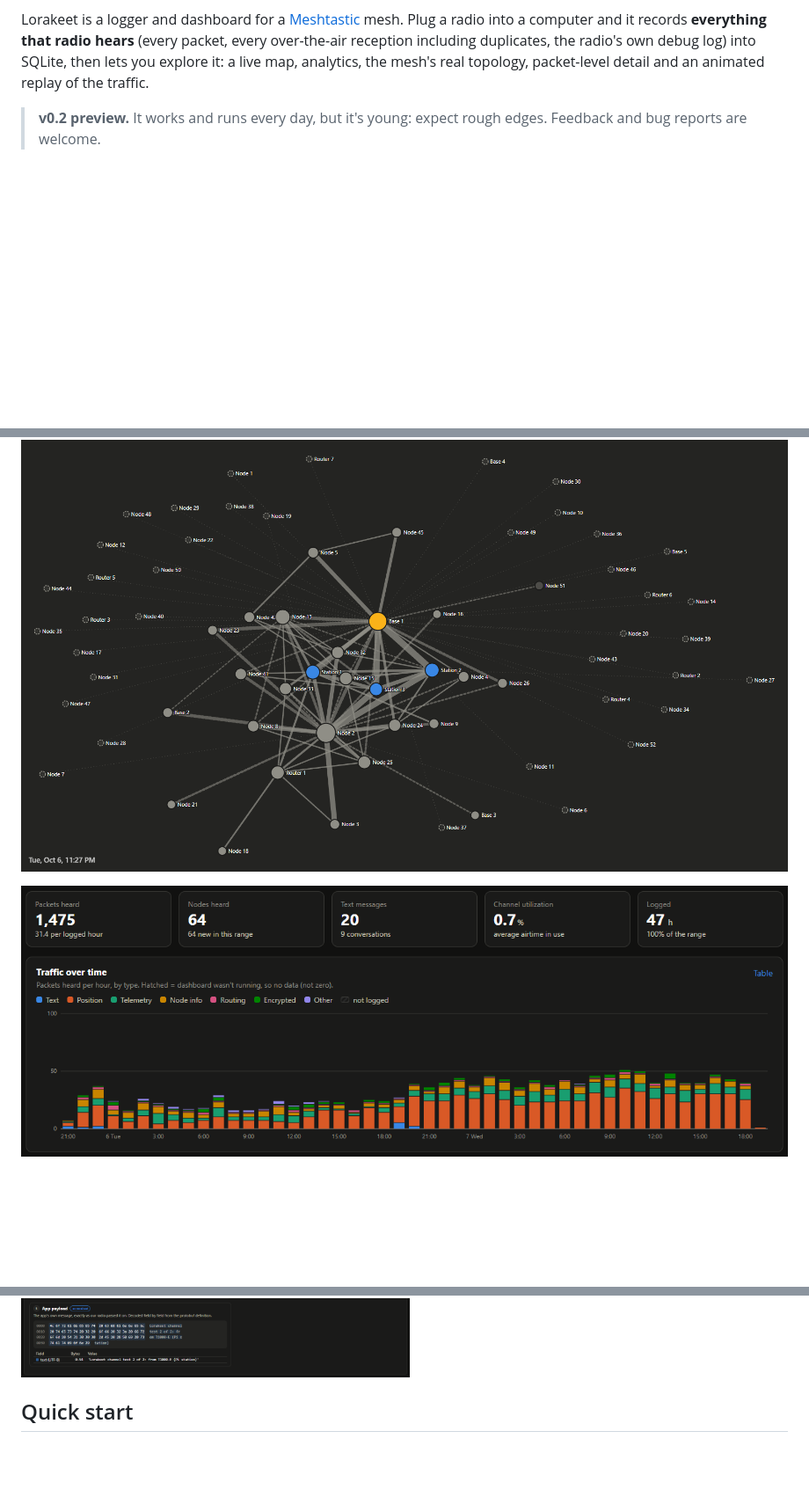
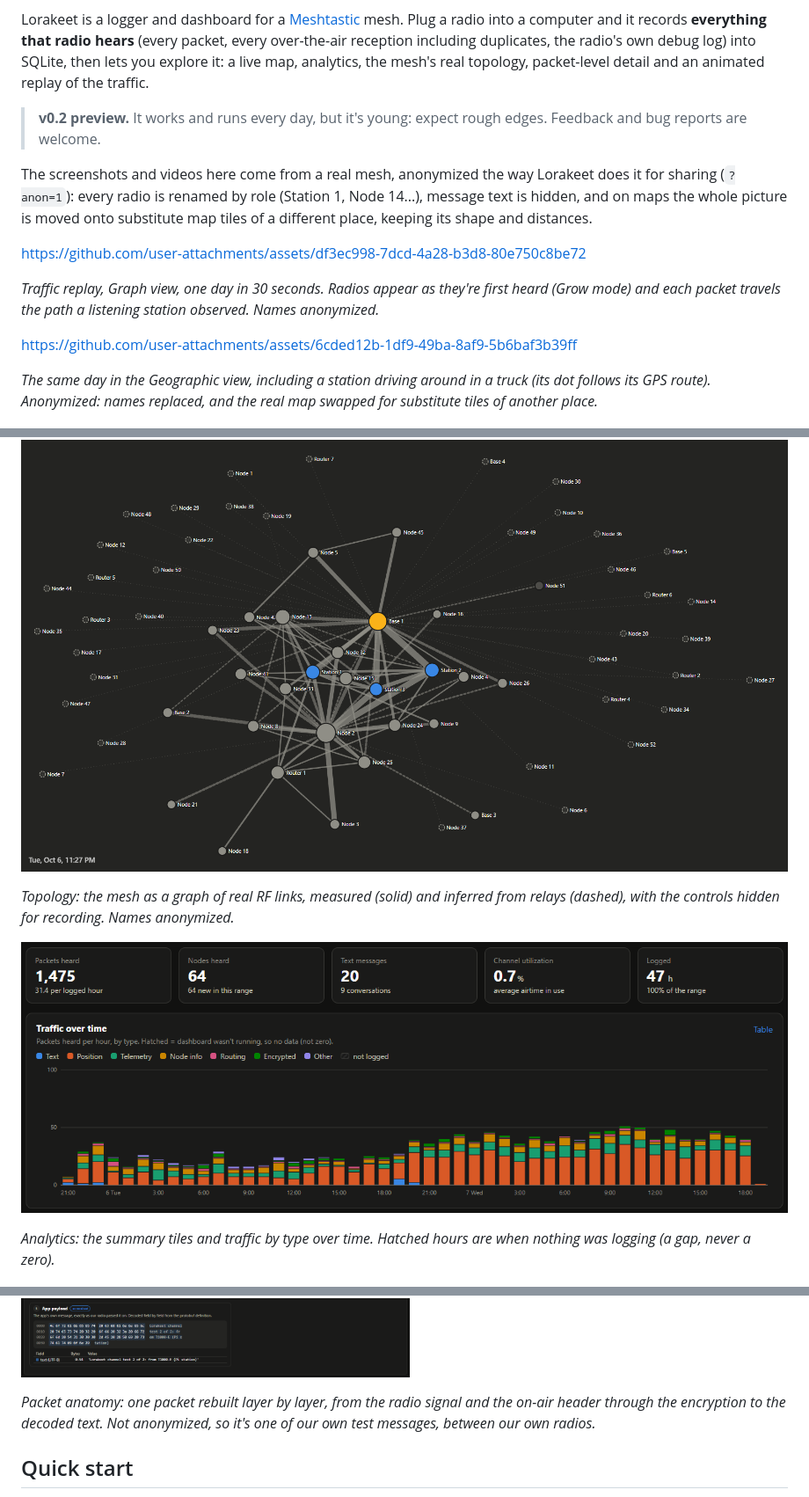
Before and after one commit to darthnut/lorakeet, a Markdown page: README.md, 3 parts joined by grey strips. Shown at 88% size. GitHub-like rendering; blank space fills up the shorter version.

Commit message:
README: replay videos, and captions for every video and screenshot saying what each shows and how it's anonymized
Co-Authored-By: Claude Opus 5.5 <noreply@anthropic.com>

```diff
--- a/README.md
+++ b/README.md
@@ -12,4 +12,18 @@ analytics, the mesh's real topology, packet-level detail and an animated replay
 > **v0.2 preview.** It works and runs every day, but it's young: expect rough edges. Feedback and bug
 > reports are welcome.
 
+The screenshots and videos here come from a real mesh, anonymized the way Lorakeet does it for sharing
+(`?anon=1`): every radio is renamed by role (Station 1, Node 14...), message text is hidden, and on maps the
+whole picture is moved onto substitute map tiles of a different place, keeping its shape and distances.
+
+https://github.com/user-attachments/assets/df3ec998-7dcd-4a28-b3d8-80e750c8be72
+
+*Traffic replay, Graph view, one day in 30 seconds. Radios appear as they're first heard (Grow mode) and each
+packet travels the path a listening station observed. Names anonymized.*
+
+https://github.com/user-attachments/assets/6cded12b-1df9-49ba-8af9-5b6baf3b39ff
+
+*The same day in the Geographic view, including a station driving around in a truck (its dot follows its GPS
+route). Anonymized: names replaced, and the real map swapped for substitute tiles of another place.*
+
 ![Traffic replay on the network graph](docs/screenshots/replay.png)
@@ -52,7 +68,13 @@ analytics, the mesh's real topology, packet-level detail and an animated replay
 
 ![The network graph](docs/screenshots/graph.png)
 
+*Topology: the mesh as a graph of real RF links, measured (solid) and inferred from relays (dashed), with
+the controls hidden for recording. Names anonymized.*
+
 ![Analytics summary and traffic over time](docs/screenshots/analytics.png)
+
+*Analytics: the summary tiles and traffic by type over time. Hatched hours are when nothing was logging (a
+gap, never a zero).*
 
 ![Drive coverage, anonymized and moved to a decoy place: what the car heard along its route, and where the mesh heard it](docs/screenshots/coverage.png)
 
@@ -61,4 +91,7 @@ analytics, the mesh's real topology, packet-level detail and an animated replay
 ![Packet anatomy: one of our own messages, layer by layer from radio signal to text](docs/screenshots/anatomy.png)
+
+*Packet anatomy: one packet rebuilt layer by layer, from the radio signal and the on-air header through the
+encryption to the decoded text. Not anonymized, so it's one of our own test messages, between our own radios.*
 
 ## Quick start
 
```
Also changed, not shown: other parts of README.md (+10 -0 lines).
